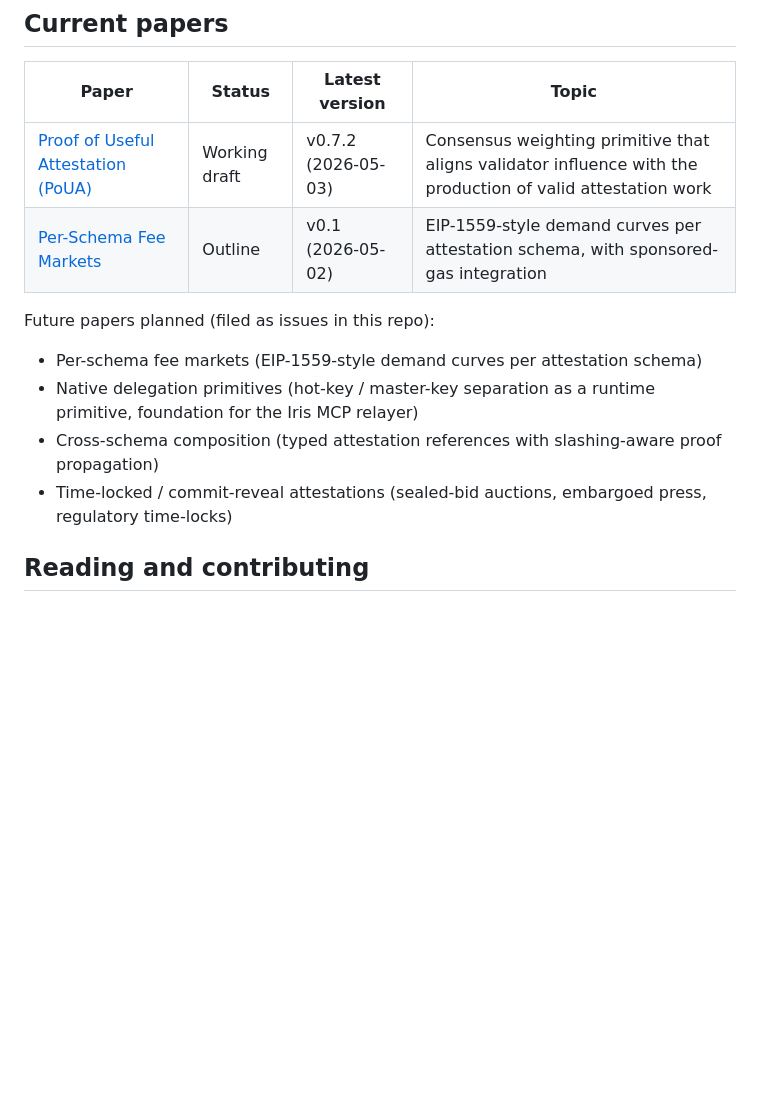
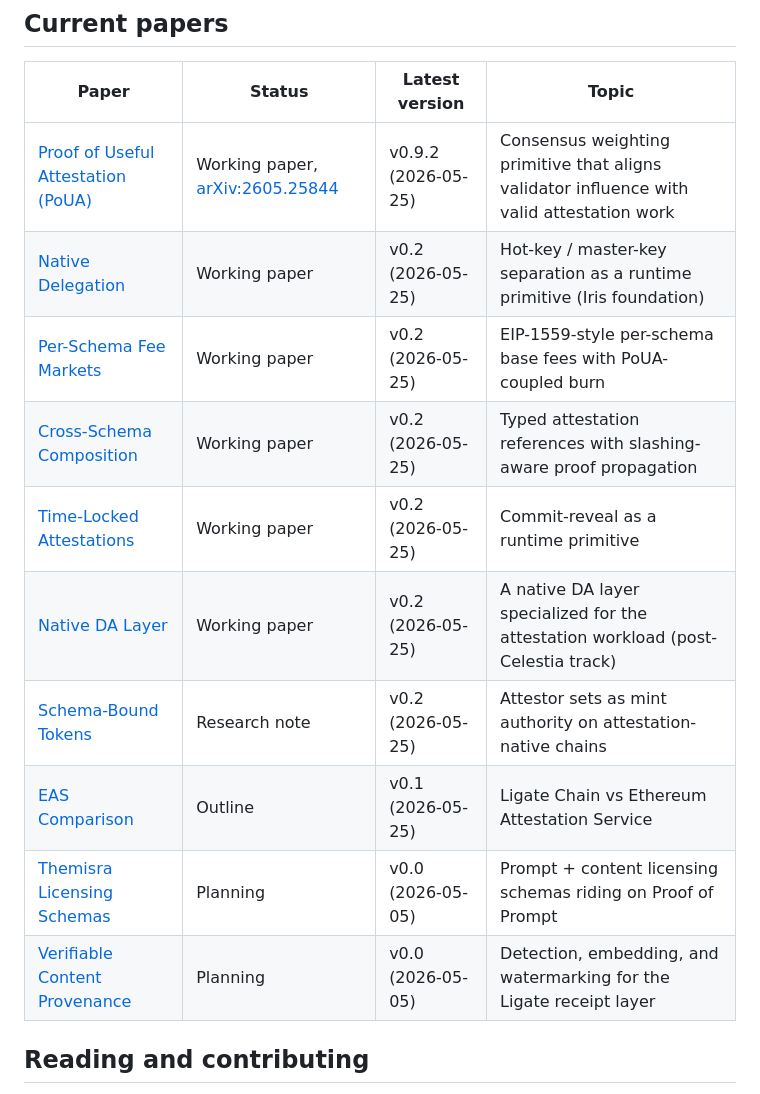
Before and after one commit to ligate-io/ligate-research, a Markdown page: README.md, the part around the change. GitHub-like rendering; blank space fills up the shorter version.

Commit message:
poua: arXiv ID 2605.25844 + BibTeX + paper-list refresh (#140)

```diff
--- a/README.md
+++ b/README.md
@@ -24,15 +24,16 @@ This repository is the upstream of the technical claims our marketing surface (l
 
 | Paper | Status | Latest version | Topic |
 |---|---|---|---|
-| [Proof of Useful Attestation (PoUA)](papers/poua/) | Working draft | v0.7.2 (2026-05-03) | Consensus weighting primitive that aligns validator influence with the production of valid attestation work |
-| [Per-Schema Fee Markets](papers/per-schema-fees/) | Outline | v0.1 (2026-05-02) | EIP-1559-style demand curves per attestation schema, with sponsored-gas integration |
-
-Future papers planned (filed as issues in this repo):
-
-- Per-schema fee markets (EIP-1559-style demand curves per attestation schema)
-- Native delegation primitives (hot-key / master-key separation as a runtime primitive, foundation for the Iris MCP relayer)
-- Cross-schema composition (typed attestation references with slashing-aware proof propagation)
-- Time-locked / commit-reveal attestations (sealed-bid auctions, embargoed press, regulatory time-locks)
+| [Proof of Useful Attestation (PoUA)](papers/poua/) | Working paper, [arXiv:2605.25844](https://arxiv.org/abs/2605.25844) | v0.9.2 (2026-05-25) | Consensus weighting primitive that aligns validator influence with valid attestation work |
+| [Native Delegation](papers/native-delegation/) | Working paper | v0.2 (2026-05-25) | Hot-key / master-key separation as a runtime primitive (Iris foundation) |
+| [Per-Schema Fee Markets](papers/per-schema-fees/) | Working paper | v0.2 (2026-05-25) | EIP-1559-style per-schema base fees with PoUA-coupled burn |
+| [Cross-Schema Composition](papers/cross-schema-composition/) | Working paper | v0.2 (2026-05-25) | Typed attestation references with slashing-aware proof propagation |
+| [Time-Locked Attestations](papers/time-locked-attestations/) | Working paper | v0.2 (2026-05-25) | Commit-reveal as a runtime primitive |
+| [Native DA Layer](papers/native-da/) | Working paper | v0.2 (2026-05-25) | A native DA layer specialized for the attestation workload (post-Celestia track) |
+| [Schema-Bound Tokens](papers/schema-bound-tokens/) | Research note | v0.2 (2026-05-25) | Attestor sets as mint authority on attestation-native chains |
+| [EAS Comparison](papers/eas-comparison/) | Outline | v0.1 (2026-05-25) | Ligate Chain vs Ethereum Attestation Service |
+| [Themisra Licensing Schemas](papers/themisra-licensing-schemas/) | Planning | v0.0 (2026-05-05) | Prompt + content licensing schemas riding on Proof of Prompt |
+| [Verifiable Content Provenance](papers/verifiable-content-provenance/) | Planning | v0.0 (2026-05-05) | Detection, embedding, and watermarking for the Ligate receipt layer |
 
 ## Reading and contributing
 
```
Also changed, not shown: papers/poua/CHANGELOG.md (+2 -0 lines), papers/poua/README.md (+16 -1 lines).
